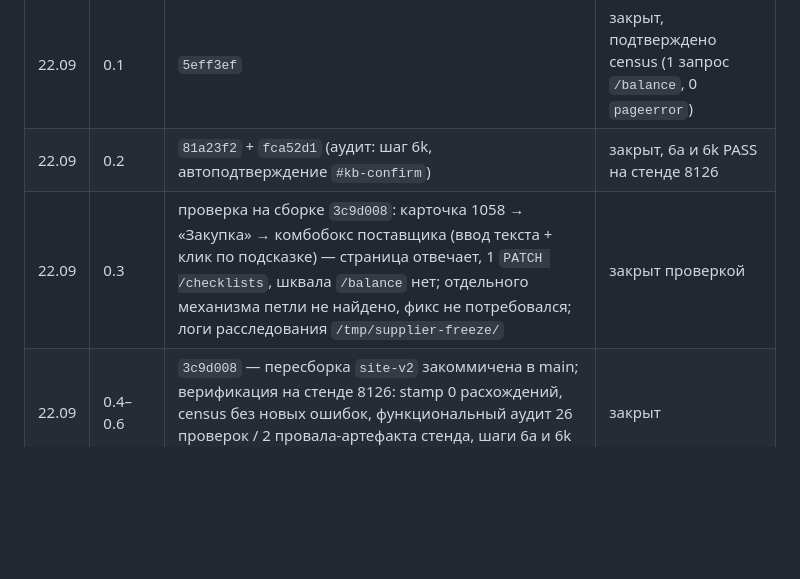
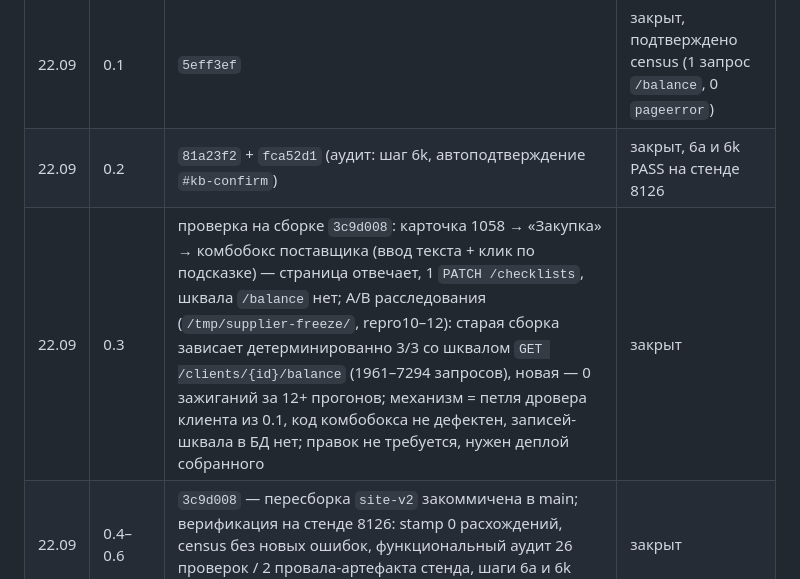
Before and after one commit to bublikamun-code/CMR, a Markdown page: docs/audits/V2-WORKPLAN-2026-09-22.md, the part around the change. Rendered like a GitHub page; blank space fills up the shorter version.

```diff
--- a/docs/audits/V2-WORKPLAN-2026-09-22.md
+++ b/docs/audits/V2-WORKPLAN-2026-09-22.md
@@ -227,5 +227,5 @@ V11: `require_role` на `DELETE /payments/transactions/{id}` и аналоги
 | --- | --- | --- | --- |
 | 22.09 | 0.1 | `5eff3ef` | закрыт, подтверждено census (1 запрос `/balance`, 0 `pageerror`) |
 | 22.09 | 0.2 | `81a23f2` + `fca52d1` (аудит: шаг 6k, автоподтверждение `#kb-confirm`) | закрыт, 6a и 6k PASS на стенде 8126 |
-| 22.09 | 0.3 | проверка на сборке `3c9d008`: карточка 1058 → «Закупка» → комбобокс поставщика (ввод текста + клик по подсказке) — страница отвечает, 1 `PATCH /checklists`, шквала `/balance` нет; отдельного механизма петли не найдено, фикс не потребовался; логи расследования `/tmp/supplier-freeze/` | закрыт проверкой |
+| 22.09 | 0.3 | проверка на сборке `3c9d008`: карточка 1058 → «Закупка» → комбобокс поставщика (ввод текста + клик по подсказке) — страница отвечает, 1 `PATCH /checklists`, шквала `/balance` нет; A/B расследования (`/tmp/supplier-freeze/`, repro10–12): старая сборка зависает детерминированно 3/3 со шквалом `GET /clients/{id}/balance` (1961–7294 запросов), новая — 0 зажиганий за 12+ прогонов; механизм = петля дровера клиента из 0.1, код комбобокса не дефектен, записей-шквала в БД нет; правок не требуется, нужен деплой собранного | закрыт |
 | 22.09 | 0.4–0.6 | `3c9d008` — пересборка `site-v2` закоммичена в main; верификация на стенде 8126: stamp 0 расхождений, census без новых ошибок, функциональный аудит 26 проверок / 2 провала-артефакта стенда, шаги 6a и 6k PASS, восстановление из корзины без F5 | закрыт |
```
Also changed, not shown: docs/SESSION-BRIEF-2026-09-23.md (+7 -4 lines).
